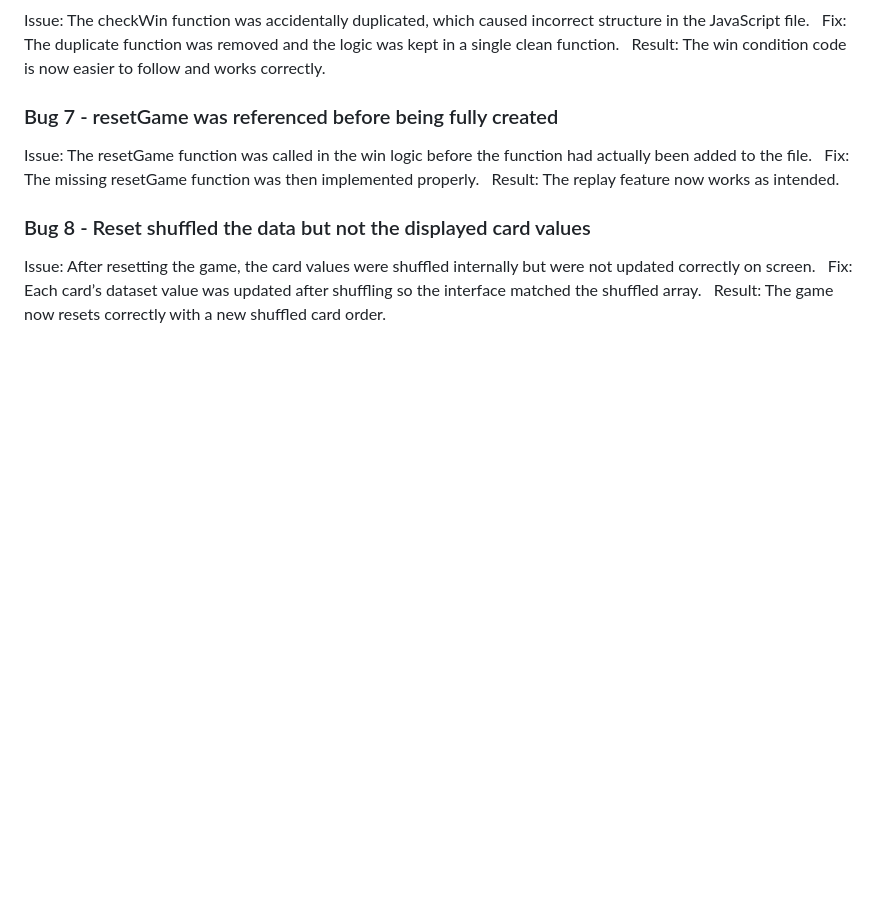
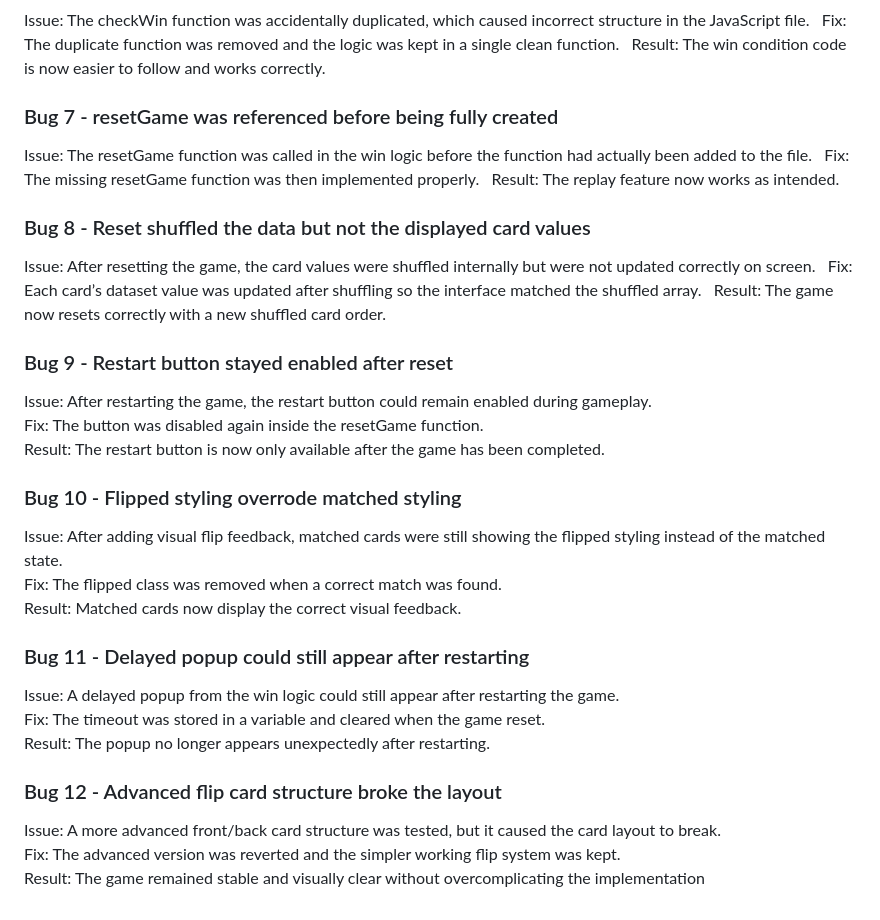
Before and after one commit to sk-coding1995/patternpal-memory-game, a Markdown page: testing.md, the part around the change. Drawn GitHub-style; blank space fills up the shorter version.

Commit message:
Add restart and visual bugs to testing file
Added further documented bugs covering restart button behaviour, delayed popup timing, card state styling conflicts, and an attempted advanced flip effect that was reverted to preserve layout stability.

```diff
--- a/testing.md
+++ b/testing.md
@@ -116,3 +116,27 @@ Result: The replay feature now works as intended.
 Issue: After resetting the game, the card values were shuffled internally but were not updated correctly on screen.
 Fix: Each card’s dataset value was updated after shuffling so the interface matched the shuffled array.
 Result: The game now resets correctly with a new shuffled card order.
+
+### Bug 9 - Restart button stayed enabled after reset
+
+Issue: After restarting the game, the restart button could remain enabled during gameplay.
+Fix: The button was disabled again inside the resetGame function.
+Result: The restart button is now only available after the game has been completed.
+
+### Bug 10 - Flipped styling overrode matched styling
+
+Issue: After adding visual flip feedback, matched cards were still showing the flipped styling instead of the matched state.
+Fix: The flipped class was removed when a correct match was found.
+Result: Matched cards now display the correct visual feedback.
+
+### Bug 11 - Delayed popup could still appear after restarting
+
+Issue: A delayed popup from the win logic could still appear after restarting the game.
+Fix: The timeout was stored in a variable and cleared when the game reset.
+Result: The popup no longer appears unexpectedly after restarting.
+
+### Bug 12 - Advanced flip card structure broke the layout
+
+Issue: A more advanced front/back card structure was tested, but it caused the card layout to break.
+Fix: The advanced version was reverted and the simpler working flip system was kept.
+Result: The game remained stable and visually clear without overcomplicating the implementation
```
